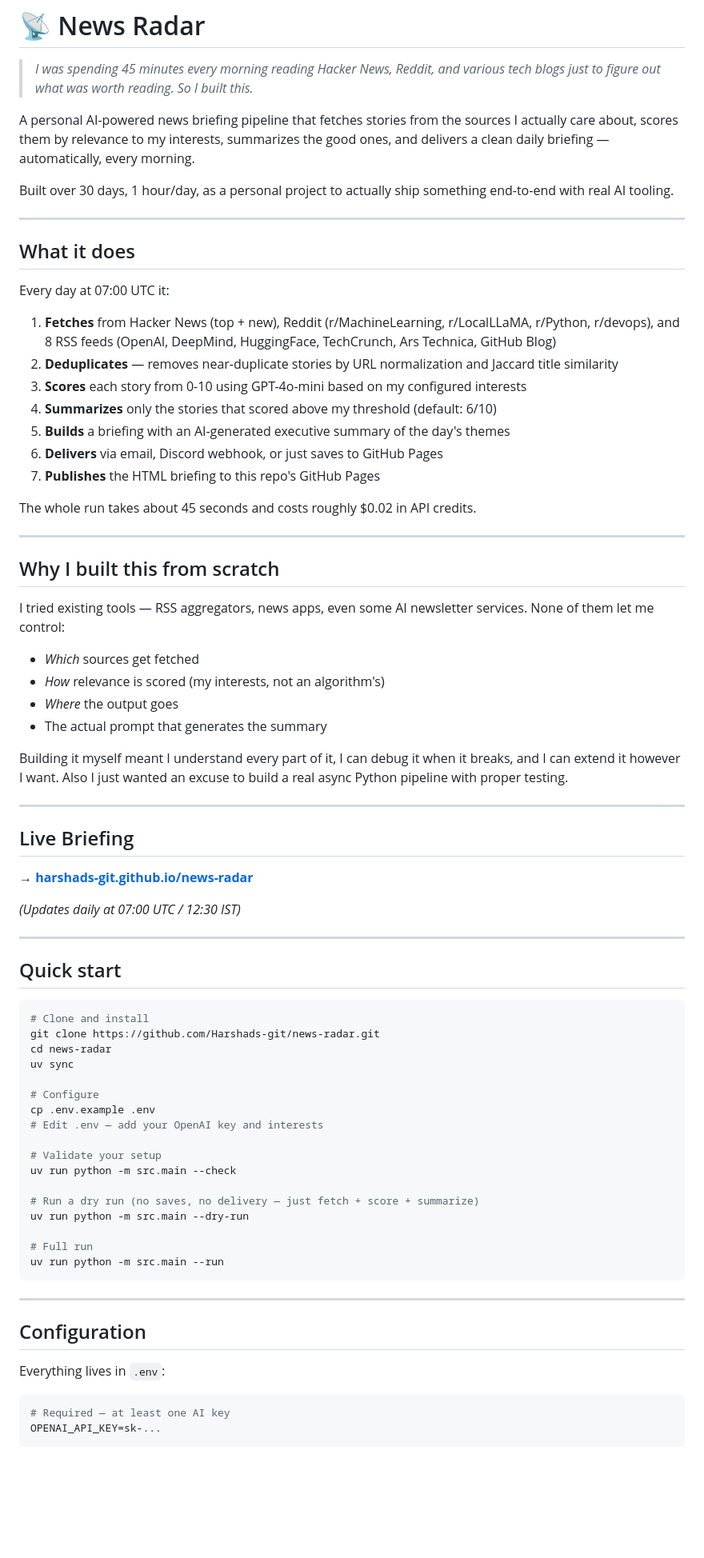
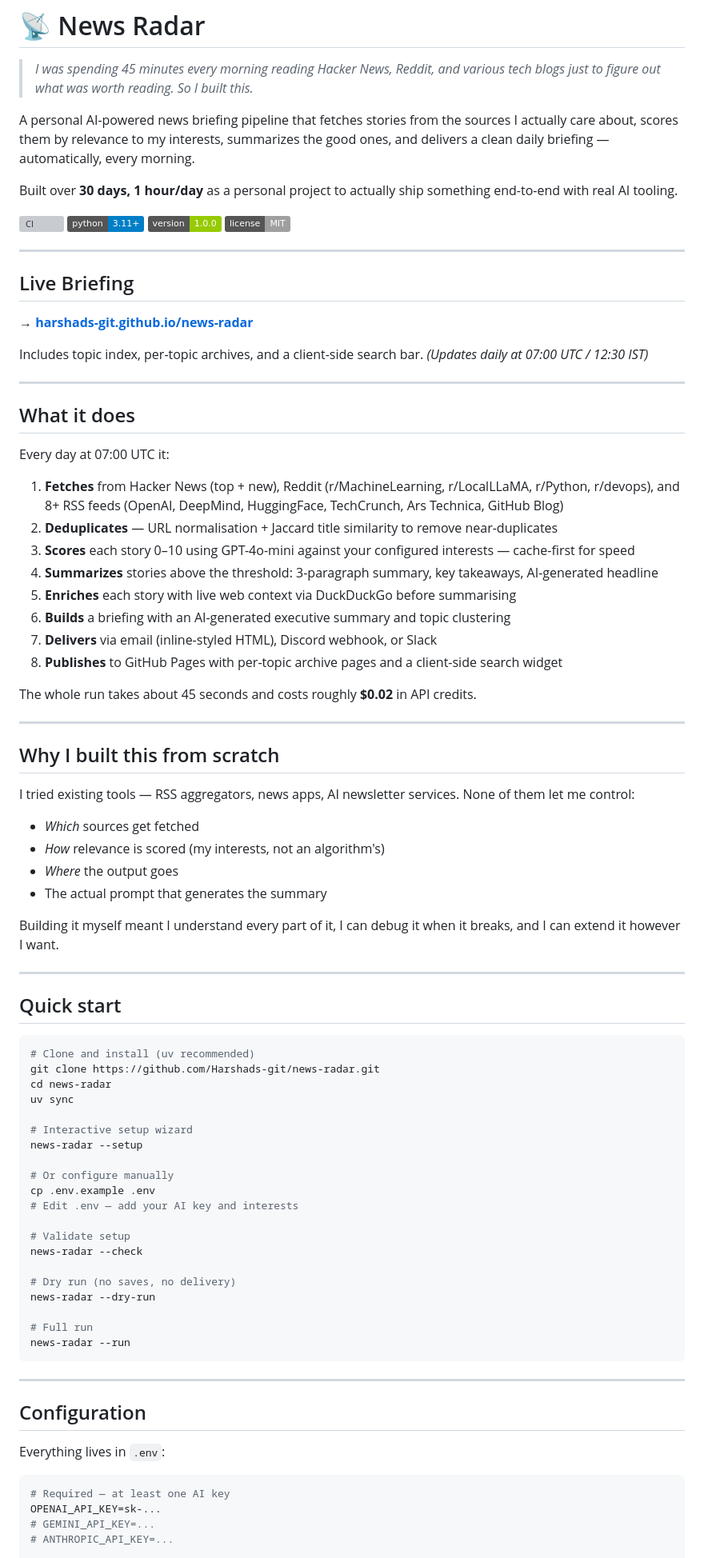
Before and after one commit to Harshads-git/news-radar, a Markdown page: README.md, the part around one of its changes. Shown at 80% size. Drawn GitHub-style; badges without logos; blank space fills up the shorter version; grey boxes are pictures that could not be loaded.

````diff
--- a/README.md
+++ b/README.md
@@ -4,7 +4,21 @@
 
 A personal AI-powered news briefing pipeline that fetches stories from the sources I actually care about, scores them by relevance to my interests, summarizes the good ones, and delivers a clean daily briefing — automatically, every morning.
 
-Built over 30 days, 1 hour/day, as a personal project to actually ship something end-to-end with real AI tooling.
+Built over **30 days, 1 hour/day** as a personal project to actually ship something end-to-end with real AI tooling.
+
+![CI](https://github.com/Harshads-git/news-radar/actions/workflows/ci.yml/badge.svg)
+![Python](https://img.shields.io/badge/python-3.11%2B-blue)
+![Version](https://img.shields.io/badge/version-1.0.0-green)
+![License](https://img.shields.io/badge/license-MIT-lightgrey)
+
+---
+
+## Live Briefing
+
+→ **[harshads-git.github.io/news-radar](https://harshads-git.github.io/news-radar)**
+
+Includes topic index, per-topic archives, and a client-side search bar.
+*(Updates daily at 07:00 UTC / 12:30 IST)*
 
 ---
 
@@ -12,58 +26,54 @@ Built over 30 days, 1 hour/day, as a personal project to actually ship something
 
 Every day at 07:00 UTC it:
 
-1. **Fetches** from Hacker News (top + new), Reddit (r/MachineLearning, r/LocalLLaMA, r/Python, r/devops), and 8 RSS feeds (OpenAI, DeepMind, HuggingFace, TechCrunch, Ars Technica, GitHub Blog)
-2. **Deduplicates** — removes near-duplicate stories by URL normalization and Jaccard title similarity
-3. **Scores** each story from 0-10 using GPT-4o-mini based on my configured interests
-4. **Summarizes** only the stories that scored above my threshold (default: 6/10)
-5. **Builds** a briefing with an AI-generated executive summary of the day's themes
-6. **Delivers** via email, Discord webhook, or just saves to GitHub Pages
-7. **Publishes** the HTML briefing to this repo's GitHub Pages
+1. **Fetches** from Hacker News (top + new), Reddit (r/MachineLearning, r/LocalLLaMA, r/Python, r/devops), and 8+ RSS feeds (OpenAI, DeepMind, HuggingFace, TechCrunch, Ars Technica, GitHub Blog)
+2. **Deduplicates** — URL normalisation + Jaccard title similarity to remove near-duplicates
+3. **Scores** each story 0–10 using GPT-4o-mini against your configured interests — cache-first for speed
+4. **Summarizes** stories above the threshold: 3-paragraph summary, key takeaways, AI-generated headline
+5. **Enriches** each story with live web context via DuckDuckGo before summarising
+6. **Builds** a briefing with an AI-generated executive summary and topic clustering
+7. **Delivers** via email (inline-styled HTML), Discord webhook, or Slack
+8. **Publishes** to GitHub Pages with per-topic archive pages and a client-side search widget
 
-The whole run takes about 45 seconds and costs roughly $0.02 in API credits.
+The whole run takes about 45 seconds and costs roughly **$0.02** in API credits.
 
 ---
 
 ## Why I built this from scratch
 
-I tried existing tools — RSS aggregators, news apps, even some AI newsletter services. None of them let me control:
+I tried existing tools — RSS aggregators, news apps, AI newsletter services. None of them let me control:
 - *Which* sources get fetched
 - *How* relevance is scored (my interests, not an algorithm's)
 - *Where* the output goes
 - The actual prompt that generates the summary
 
-Building it myself meant I understand every part of it, I can debug it when it breaks, and I can extend it however I want. Also I just wanted an excuse to build a real async Python pipeline with proper testing.
-
----
-
-## Live Briefing
-
-→ **[harshads-git.github.io/news-radar](https://harshads-git.github.io/news-radar)**
-
-*(Updates daily at 07:00 UTC / 12:30 IST)*
+Building it myself meant I understand every part of it, I can debug it when it breaks, and I can extend it however I want.
 
 ---
 
 ## Quick start
 
 ```bash
-# Clone and install
+# Clone and install (uv recommended)
 git clone https://github.com/Harshads-git/news-radar.git
 cd news-radar
 uv sync
 
-# Configure
+# Interactive setup wizard
+news-radar --setup
+
+# Or configure manually
 cp .env.example .env
-# Edit .env — add your OpenAI key and interests
+# Edit .env — add your AI key and interests
 
-# Validate your setup
-uv run python -m src.main --check
+# Validate setup
+news-radar --check
 
-# Run a dry run (no saves, no delivery — just fetch + score + summarize)
-uv run python -m src.main --dry-run
+# Dry run (no saves, no delivery)
+news-radar --dry-run
 
 # Full run
-uv run python -m src.main --run
+news-radar --run
 ```
 
 ---
@@ -75,4 +85,6 @@ Everything lives in `.env`:
 ```env
 # Required — at least one AI key
 OPENAI_API_KEY=sk-...
+# GEMINI_API_KEY=...
+# ANTHROPIC_API_KEY=...
 
````
Also changed, not shown: other parts of README.md (+119 -43 lines), CHANGELOG.md (added, +202 -0 lines).
